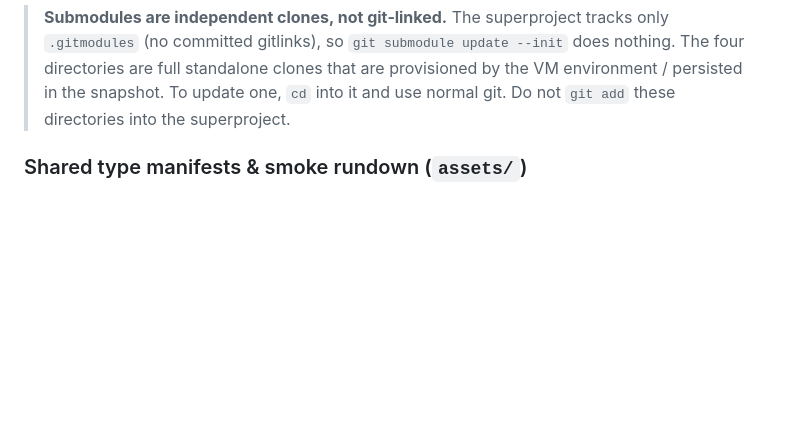
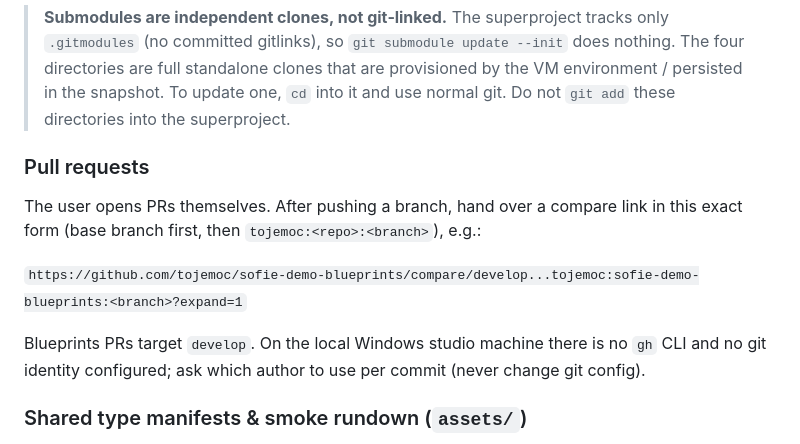
Before and after one commit to tojemoc/sofie, a Markdown page: AGENTS.md, the part around the change. Rendered like a GitHub page; blank space fills up the shorter version.

Commit message:
docs: spell out the PR handoff flow and Windows git identity caveat
Generated with [Devin](https://devin.ai)

Co-Authored-By: Devin <158243242+devin-ai-integration[bot]@users.noreply.github.com>

```diff
--- a/AGENTS.md
+++ b/AGENTS.md
@@ -22,6 +22,16 @@ working inside that submodule.
 > full standalone clones that are provisioned by the VM environment / persisted in the snapshot. To
 > update one, `cd` into it and use normal git. Do not `git add` these directories into the
 > superproject.
+
+### Pull requests
+
+The user opens PRs themselves. After pushing a branch, hand over a compare link in this exact
+form (base branch first, then `tojemoc:<repo>:<branch>`), e.g.:
+
+`https://github.com/tojemoc/sofie-demo-blueprints/compare/develop...tojemoc:sofie-demo-blueprints:<branch>?expand=1`
+
+Blueprints PRs target `develop`. On the local Windows studio machine there is no `gh` CLI and no
+git identity configured; ask which author to use per commit (never change git config).
 
 ### Shared type manifests & smoke rundown (`assets/`)
 
```
